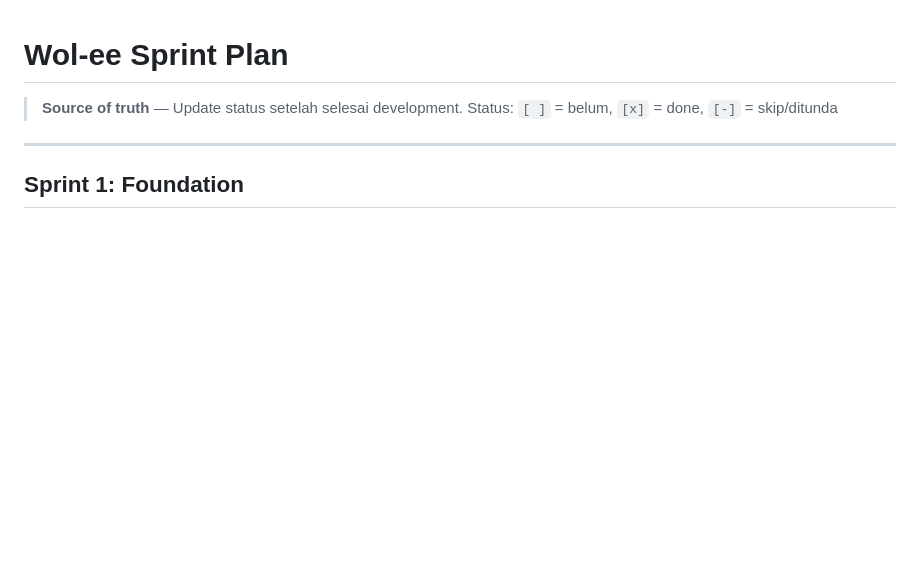
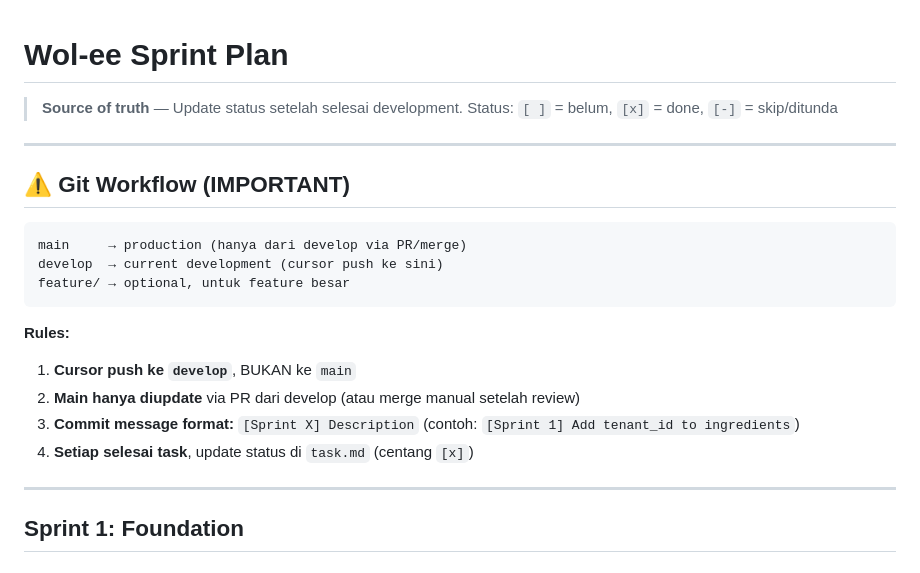
Before and after one commit to kakapratama12/Wol-ee, a Markdown page: task.md, the part around the change. Rendered like a GitHub page; blank space fills up the shorter version.

Commit message:
Update task.md - Add Git Workflow rules

````diff
--- a/task.md
+++ b/task.md
@@ -2,6 +2,22 @@
 
 > **Source of truth** — Update status setelah selesai development.
 > Status: `[ ]` = belum, `[x]` = done, `[-]` = skip/ditunda
+
+---
+
+## ⚠️ Git Workflow (IMPORTANT)
+
+```
+main     → production (hanya dari develop via PR/merge)
+develop  → current development (cursor push ke sini)
+feature/ → optional, untuk feature besar
+```
+
+**Rules:**
+1. **Cursor push ke `develop`**, BUKAN ke `main`
+2. **Main hanya diupdate** via PR dari develop (atau merge manual setelah review)
+3. **Commit message format:** `[Sprint X] Description` (contoh: `[Sprint 1] Add tenant_id to ingredients`)
+4. **Setiap selesai task**, update status di `task.md` (centang `[x]`)
 
 ---
 
````
